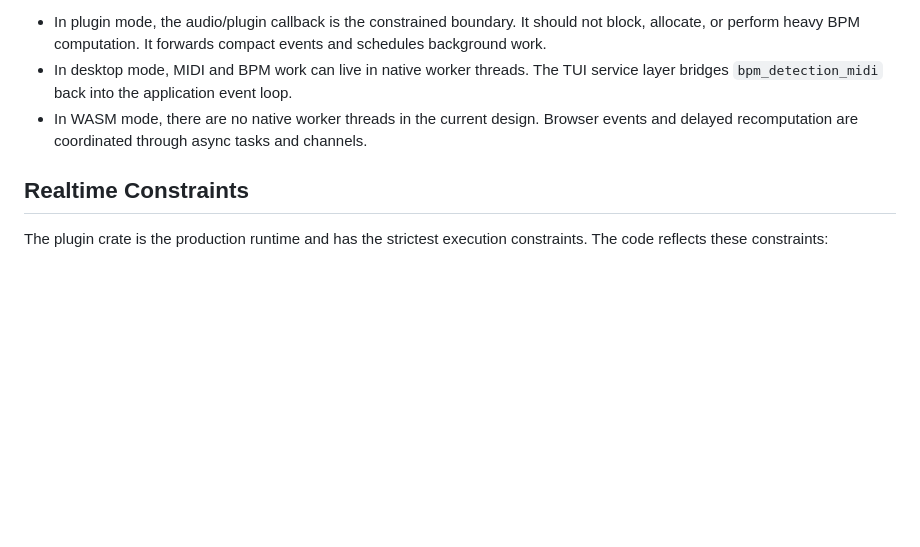
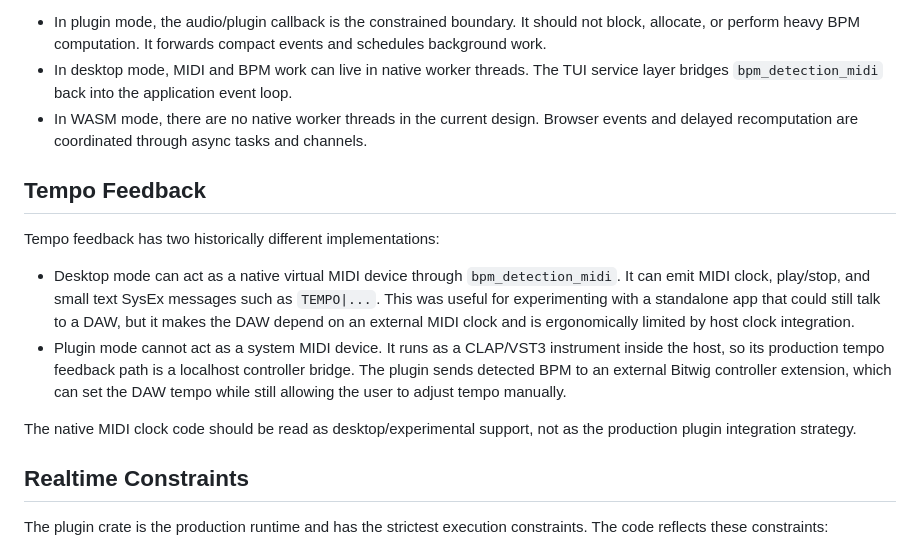
Before and after one commit to valsteen/midi_bpm_detection, a Markdown page: docs/architecture.md, the part around the change. GitHub-like rendering; blank space fills up the shorter version.

Commit message:
Document tempo feedback paths

```diff
--- a/docs/architecture.md
+++ b/docs/architecture.md
@@ -103,6 +103,21 @@ The important difference is where that pipeline is allowed to do work:
 - In WASM mode, there are no native worker threads in the current design. Browser events and delayed recomputation are
   coordinated through async tasks and channels.
 
+## Tempo Feedback
+
+Tempo feedback has two historically different implementations:
+
+- Desktop mode can act as a native virtual MIDI device through `bpm_detection_midi`. It can emit MIDI clock, play/stop,
+  and small text SysEx messages such as `TEMPO|...`. This was useful for experimenting with a standalone app that could
+  still talk to a DAW, but it makes the DAW depend on an external MIDI clock and is ergonomically limited by host clock
+  integration.
+- Plugin mode cannot act as a system MIDI device. It runs as a CLAP/VST3 instrument inside the host, so its production
+  tempo feedback path is a localhost controller bridge. The plugin sends detected BPM to an external Bitwig controller
+  extension, which can set the DAW tempo while still allowing the user to adjust tempo manually.
+
+The native MIDI clock code should be read as desktop/experimental support, not as the production plugin integration
+strategy.
+
 ## Realtime Constraints
 
 The plugin crate is the production runtime and has the strictest execution constraints. The code reflects these
```
